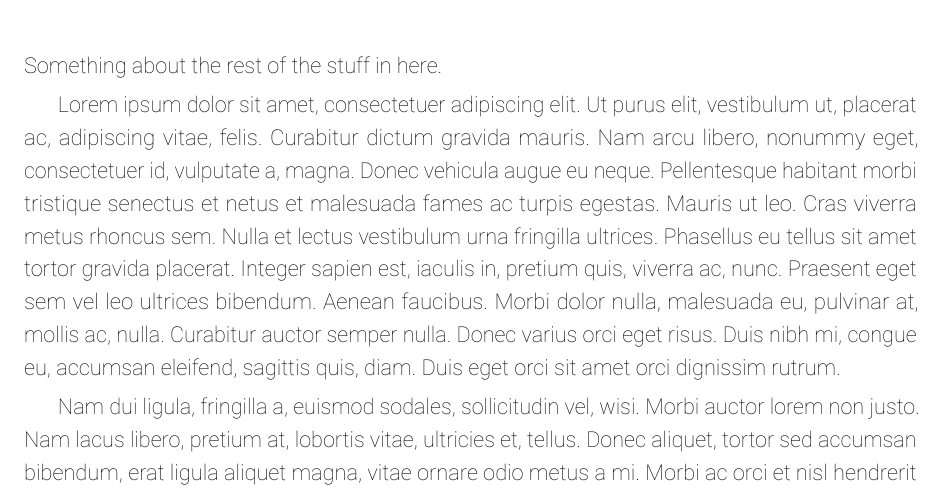
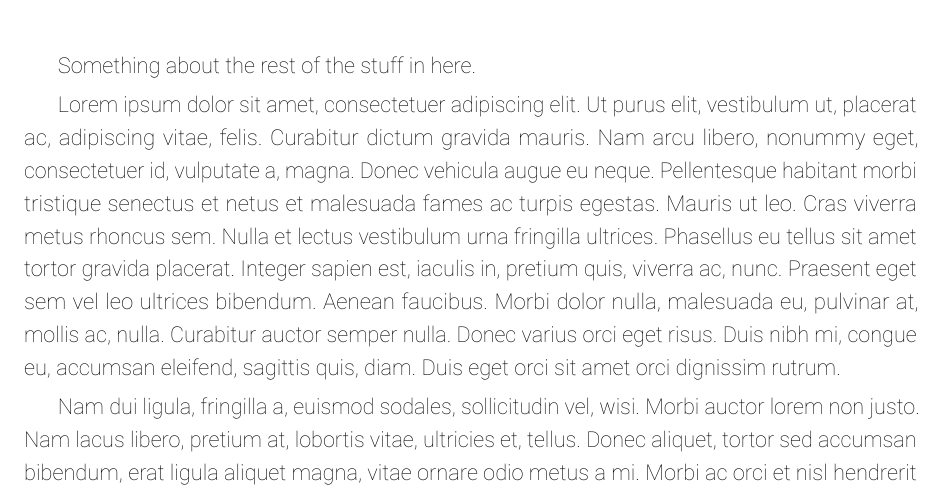
Before and after one commit to hsemenenko/Thesis, a LaTeX thesis (henry_semenenko_thesis.tex): part of page 19 of 84, cut so that both start at the same text. Compiled offline with pdfLaTeX.

Commit message:
Added command to add pages after the chapter pages that maintains the page numbering

```diff
--- a/henry_semenenko_thesis.tex
+++ b/henry_semenenko_thesis.tex
@@ -139,12 +139,11 @@
 				\centering
 				\includegraphics[scale=0.35]{./logos/bristollogo_white_small}
 			\end{figure*}
-
-		\newpage{\thispagestyle{empty}}\nopagecolor~\newpage{\suppressfloats}
 		\else
 			\color{gray}\chaptitlefont\raggedleft ##1\par
 		\fi
 	}
+	\renewcommand{\mempostaddchaptertotochook}{\newpage{\thispagestyle{empty}}\nopagecolor~\newpage{\suppressfloats}}
 }
 \makeatother
 \chapterstyle{daleifmodif}
```
Lines whose indentation alone changed are shown as unchanged.
